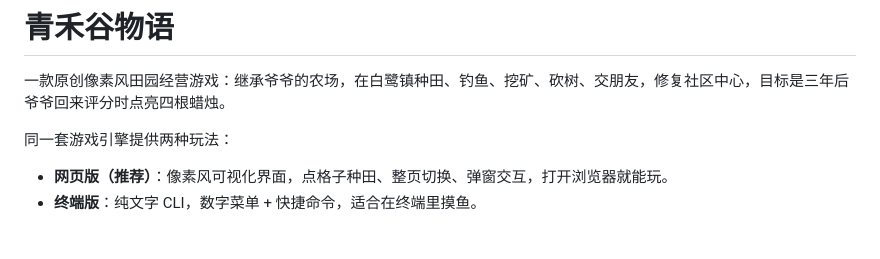
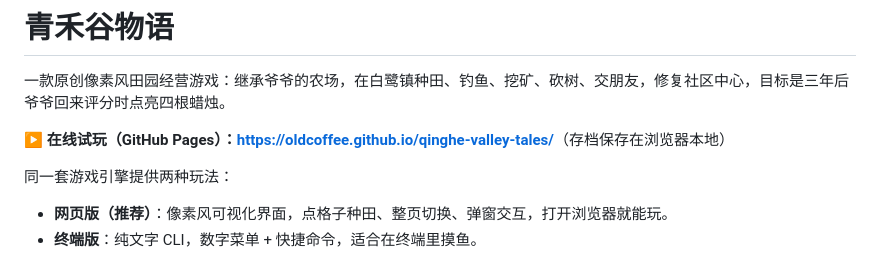
Before and after one commit to OldCoffee/qinghe-valley-tales, a Markdown page: README.md, the part around the change. Drawn GitHub-style; blank space fills up the shorter version.

Commit message:
README 补上 GitHub Pages 在线试玩地址
Co-authored-by: Cursor <cursoragent@cursor.com>

```diff
--- a/README.md
+++ b/README.md
@@ -1,6 +1,8 @@
 # 青禾谷物语
 
 一款原创像素风田园经营游戏：继承爷爷的农场，在白鹭镇种田、钓鱼、挖矿、砍树、交朋友，修复社区中心，目标是三年后爷爷回来评分时点亮四根蜡烛。
+
+**▶ 在线试玩（GitHub Pages）：<https://oldcoffee.github.io/qinghe-valley-tales/>**（存档保存在浏览器本地）
 
 同一套游戏引擎提供两种玩法：
 
```
